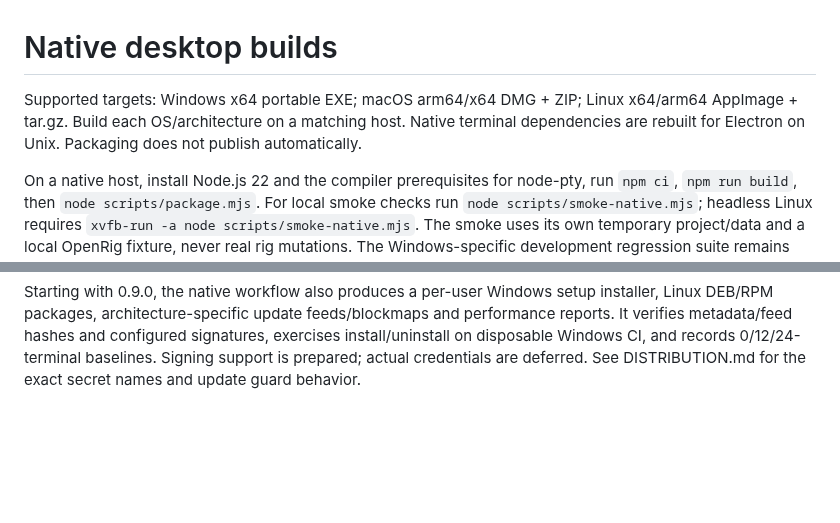
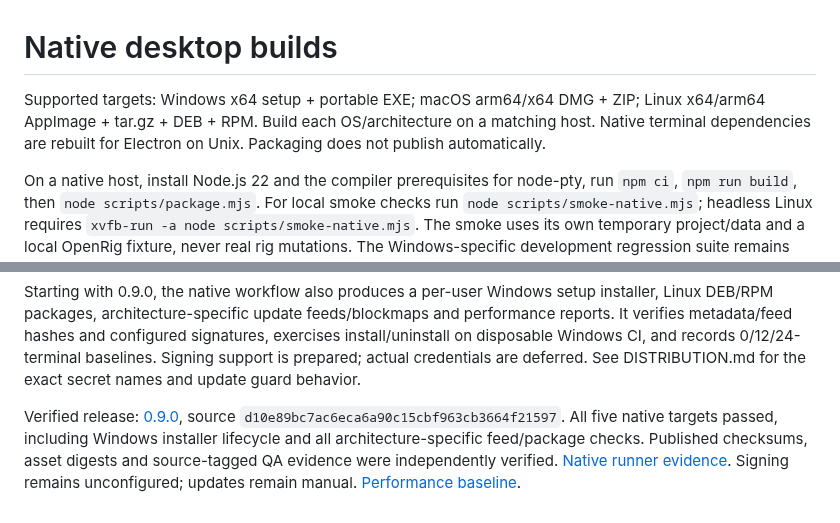
Before and after one commit to athompson-hoho/hrig, a Markdown page: NATIVE_RELEASES.md, 2 parts joined by grey strips. Rendered like a GitHub page; blank space fills up the shorter version.

```diff
--- a/NATIVE_RELEASES.md
+++ b/NATIVE_RELEASES.md
@@ -1,6 +1,6 @@
 # Native desktop builds
 
-Supported targets: Windows x64 portable EXE; macOS arm64/x64 DMG + ZIP; Linux x64/arm64 AppImage + tar.gz. Build each OS/architecture on a matching host. Native terminal dependencies are rebuilt for Electron on Unix. Packaging does not publish automatically.
+Supported targets: Windows x64 setup + portable EXE; macOS arm64/x64 DMG + ZIP; Linux x64/arm64 AppImage + tar.gz + DEB + RPM. Build each OS/architecture on a matching host. Native terminal dependencies are rebuilt for Electron on Unix. Packaging does not publish automatically.
 
 On a native host, install Node.js 22 and the compiler prerequisites for node-pty, run `npm ci`, `npm run build`, then `node scripts/package.mjs`. For local smoke checks run `node scripts/smoke-native.mjs`; headless Linux requires `xvfb-run -a node scripts/smoke-native.mjs`. The smoke uses its own temporary project/data and a local OpenRig fixture, never real rig mutations. The Windows-specific development regression suite remains available separately.
 
@@ -13,3 +13,5 @@ Build references: [electron-builder native multi-platform constraints](https://w
 Verified release: [0.8.1](https://github.com/athompson-hoho/hrig/releases/tag/v0.8.1), source `bce6937fe45a805efcea7e4a5ec066c6bef60bbf`. All five native targets passed; all nine application download hashes and the checksum/QA metadata digests were verified. [Native runner evidence](https://github.com/athompson-hoho/hrig/actions/runs/40464745845). The source tag is unchanged by later publisher/documentation maintenance.
 
 Starting with 0.9.0, the native workflow also produces a per-user Windows setup installer, Linux DEB/RPM packages, architecture-specific update feeds/blockmaps and performance reports. It verifies metadata/feed hashes and configured signatures, exercises install/uninstall on disposable Windows CI, and records 0/12/24-terminal baselines. Signing support is prepared; actual credentials are deferred. See DISTRIBUTION.md for the exact secret names and update guard behavior.
+
+Verified release: [0.9.0](https://github.com/athompson-hoho/hrig/releases/tag/v0.9.0), source `d10e89bc7ac6eca6a90c15cbf963cb3664f21597`. All five native targets passed, including Windows installer lifecycle and all architecture-specific feed/package checks. Published checksums, asset digests and source-tagged QA evidence were independently verified. [Native runner evidence](https://github.com/athompson-hoho/hrig/actions/runs/40511570258). Signing remains unconfigured; updates remain manual. [Performance baseline](PERFORMANCE.md).
```
Also changed, not shown: PERFORMANCE.md (added, +25 -0 lines), README.md (+4 -0 lines), ROADMAP.md (+1 -1 lines), docs/screenshots/updates.png (added).
